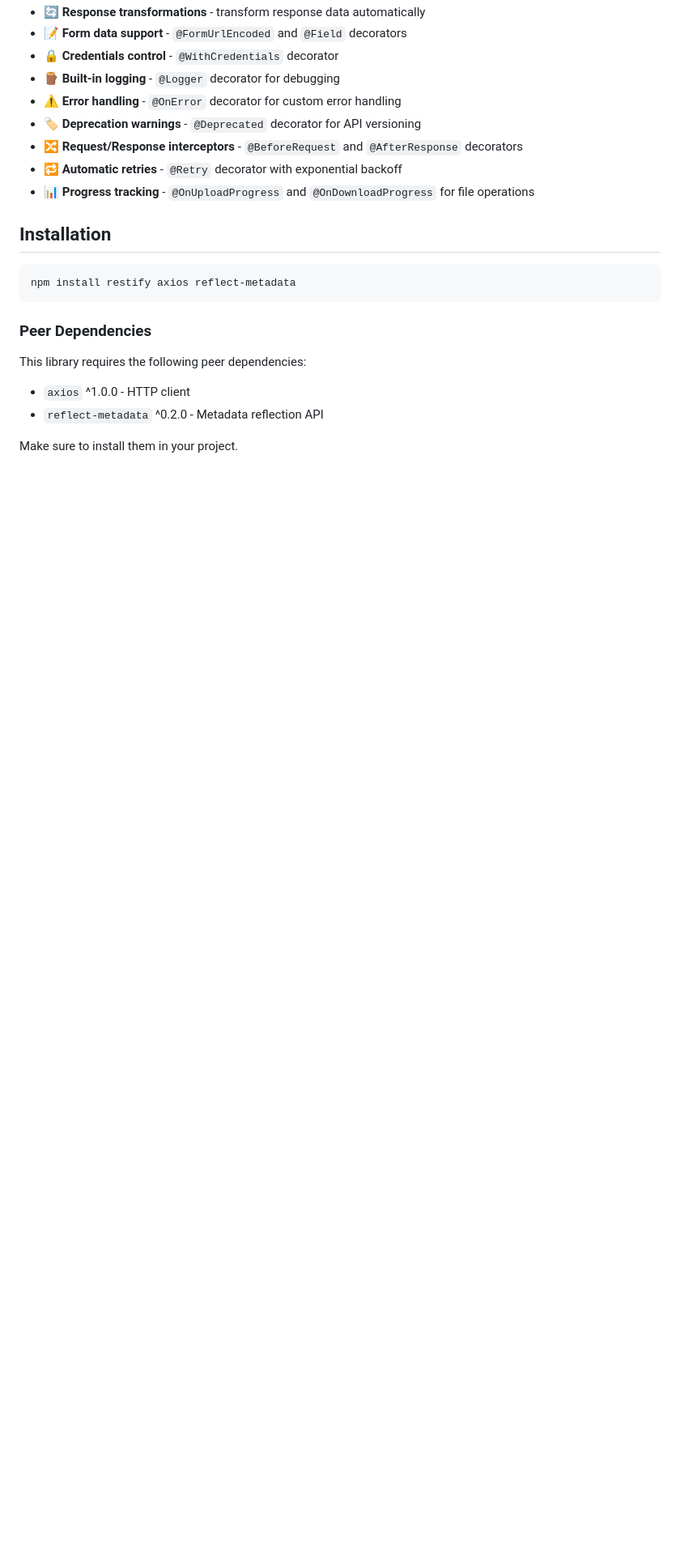
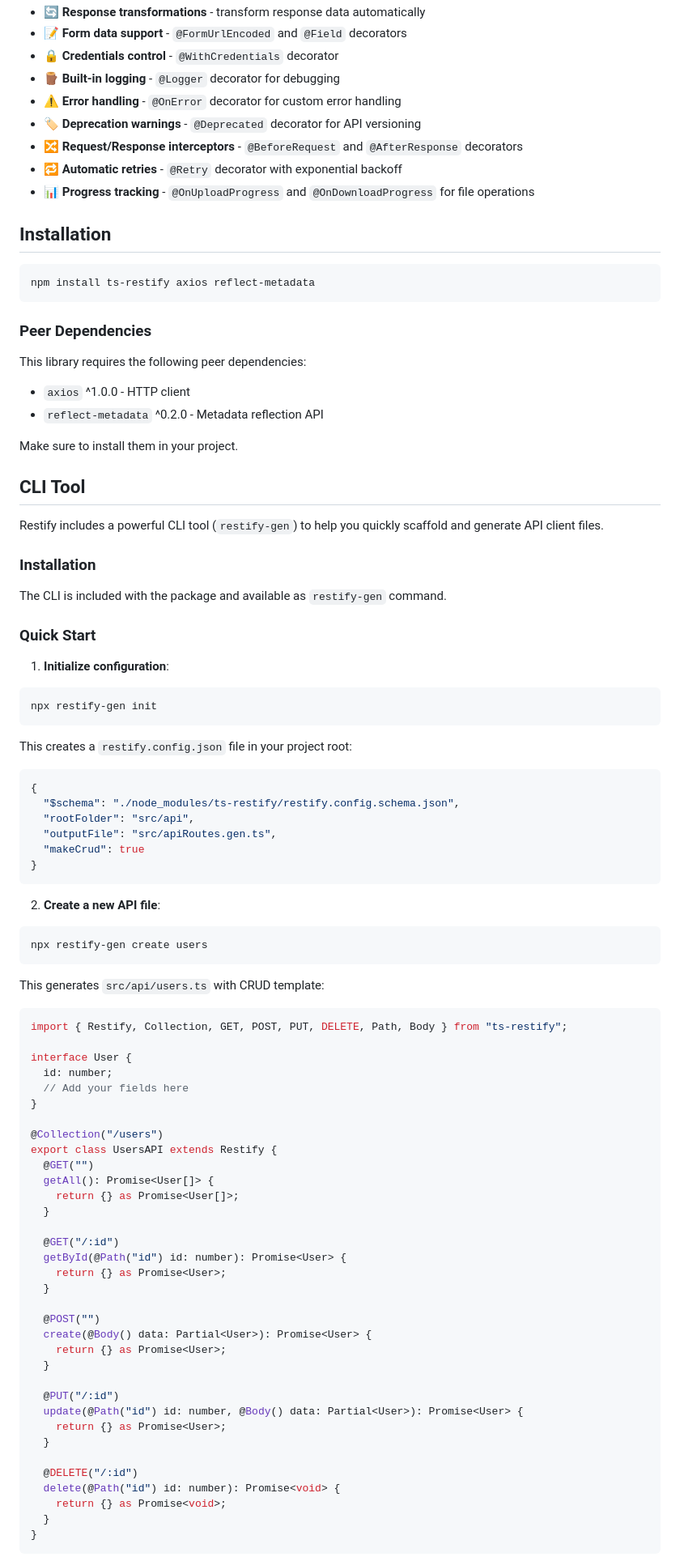
Before and after one commit to emilov2501/restify, a Markdown page: README.md, the part around one of its changes. Shown at 81% size. GitHub-like rendering; blank space fills up the shorter version.

````diff
--- a/README.md
+++ b/README.md
@@ -22,7 +23,7 @@ A TypeScript library for HTTP requests with decorators, inspired by Retrofit.
 ## Installation
 
 ```bash
-npm install restify axios reflect-metadata
+npm install ts-restify axios reflect-metadata
 ```
 
 ### Peer Dependencies
@@ -33,3 +34,76 @@ This library requires the following peer dependencies:
 - `reflect-metadata` ^0.2.0 - Metadata reflection API
 
 Make sure to install them in your project.
+
+## CLI Tool
+
+Restify includes a powerful CLI tool (`restify-gen`) to help you quickly scaffold and generate API client files.
+
+### Installation
+
+The CLI is included with the package and available as `restify-gen` command.
+
+### Quick Start
+
+1. **Initialize configuration**:
+
+```bash
+npx restify-gen init
+```
+
+This creates a `restify.config.json` file in your project root:
+
+```json path=null start=null
+{
+  "$schema": "./node_modules/ts-restify/restify.config.schema.json",
+  "rootFolder": "src/api",
+  "outputFile": "src/apiRoutes.gen.ts",
+  "makeCrud": true
+}
+```
+
+2. **Create a new API file**:
+
+```bash
+npx restify-gen create users
+```
+
+This generates `src/api/users.ts` with CRUD template:
+
+```typescript path=null start=null
+import { Restify, Collection, GET, POST, PUT, DELETE, Path, Body } from "ts-restify";
+
+interface User {
+  id: number;
+  // Add your fields here
+}
+
+@Collection("/users")
+export class UsersAPI extends Restify {
+  @GET("")
+  getAll(): Promise<User[]> {
+    return {} as Promise<User[]>;
+  }
+
+  @GET("/:id")
+  getById(@Path("id") id: number): Promise<User> {
+    return {} as Promise<User>;
+  }
+
+  @POST("")
+  create(@Body() data: Partial<User>): Promise<User> {
+    return {} as Promise<User>;
+  }
+
+  @PUT("/:id")
+  update(@Path("id") id: number, @Body() data: Partial<User>): Promise<User> {
+    return {} as Promise<User>;
+  }
+
+  @DELETE("/:id")
+  delete(@Path("id") id: number): Promise<void> {
+    return {} as Promise<void>;
+  }
+}
+```
+
````
Also changed, not shown: other parts of README.md (+81 -0 lines).
